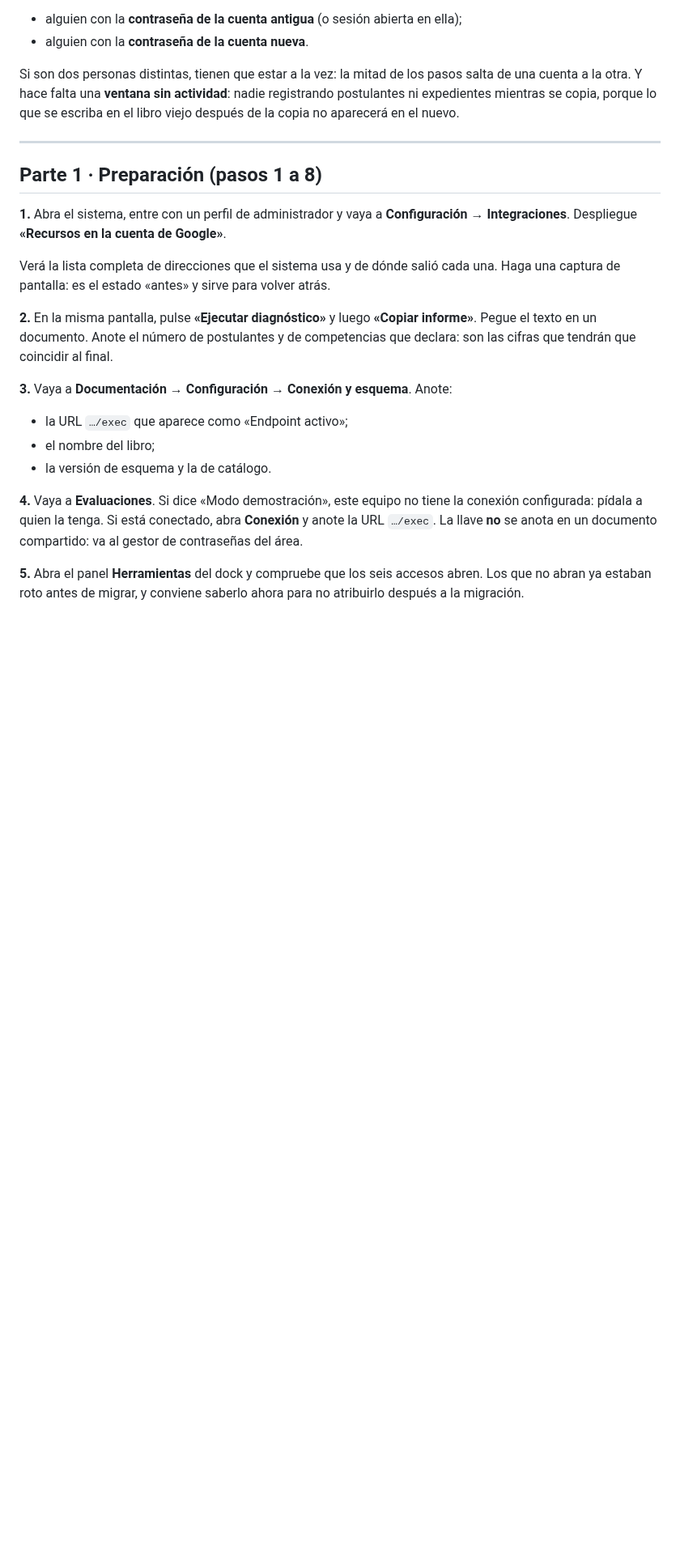
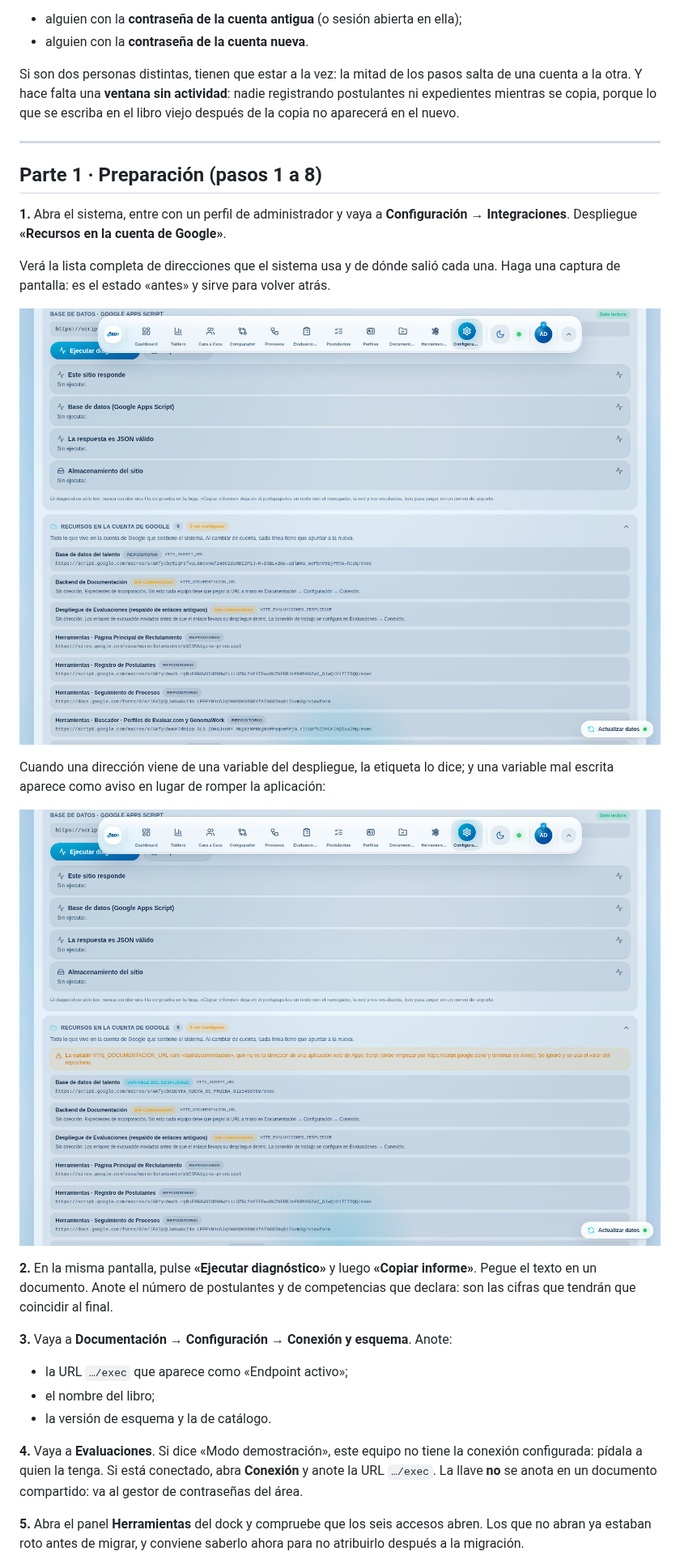
Before and after one commit to AlexD5427/Claude-bdp, a Markdown page: docs/migracion/MIGRACION_CUENTA_GOOGLE.md, the part around one of its changes. Shown at 81% size. Drawn GitHub-style; pictures changed too: docs/migracion/01-inventario.png (added), docs/migracion/02-inventario-variable.png (added); blank space fills up the shorter version.

```diff
--- a/docs/migracion/MIGRACION_CUENTA_GOOGLE.md
+++ b/docs/migracion/MIGRACION_CUENTA_GOOGLE.md
@@ -115,6 +115,13 @@ Google»**.
 Verá la lista completa de direcciones que el sistema usa y de dónde salió cada
 una. Haga una captura de pantalla: es el estado «antes» y sirve para volver
 atrás.
+
+![Inventario de recursos en la cuenta de Google](01-inventario.png)
+
+Cuando una dirección viene de una variable del despliegue, la etiqueta lo dice; y
+una variable mal escrita aparece como aviso en lugar de romper la aplicación:
+
+![Inventario con una variable del despliegue y un aviso](02-inventario-variable.png)
 
 **2.** En la misma pantalla, pulse **«Ejecutar diagnóstico»** y luego **«Copiar
 informe»**. Pegue el texto en un documento. Anote el número de postulantes y de
```
Also changed, not shown: other parts of docs/migracion/MIGRACION_CUENTA_GOOGLE.md (+13 -0 lines), docs/migracion/03-documentacion-backend-general.png (added), docs/migracion/04-evaluaciones-demostracion.png (added).
